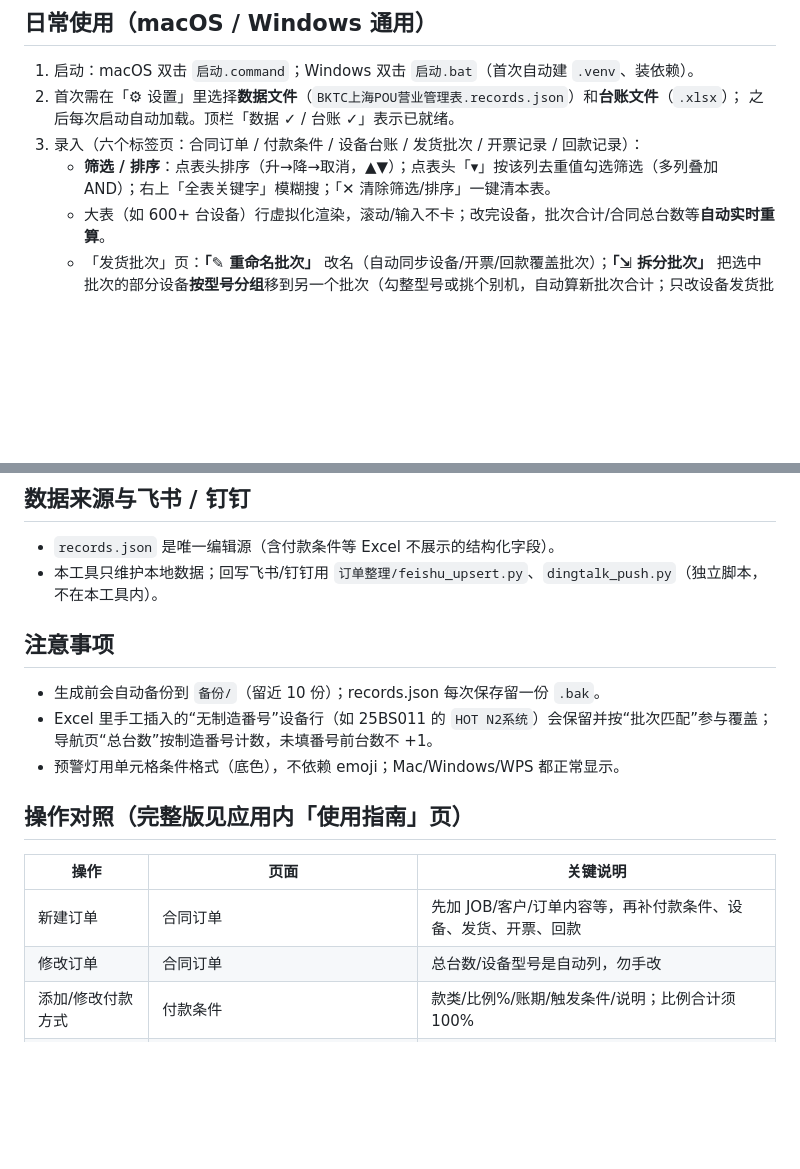
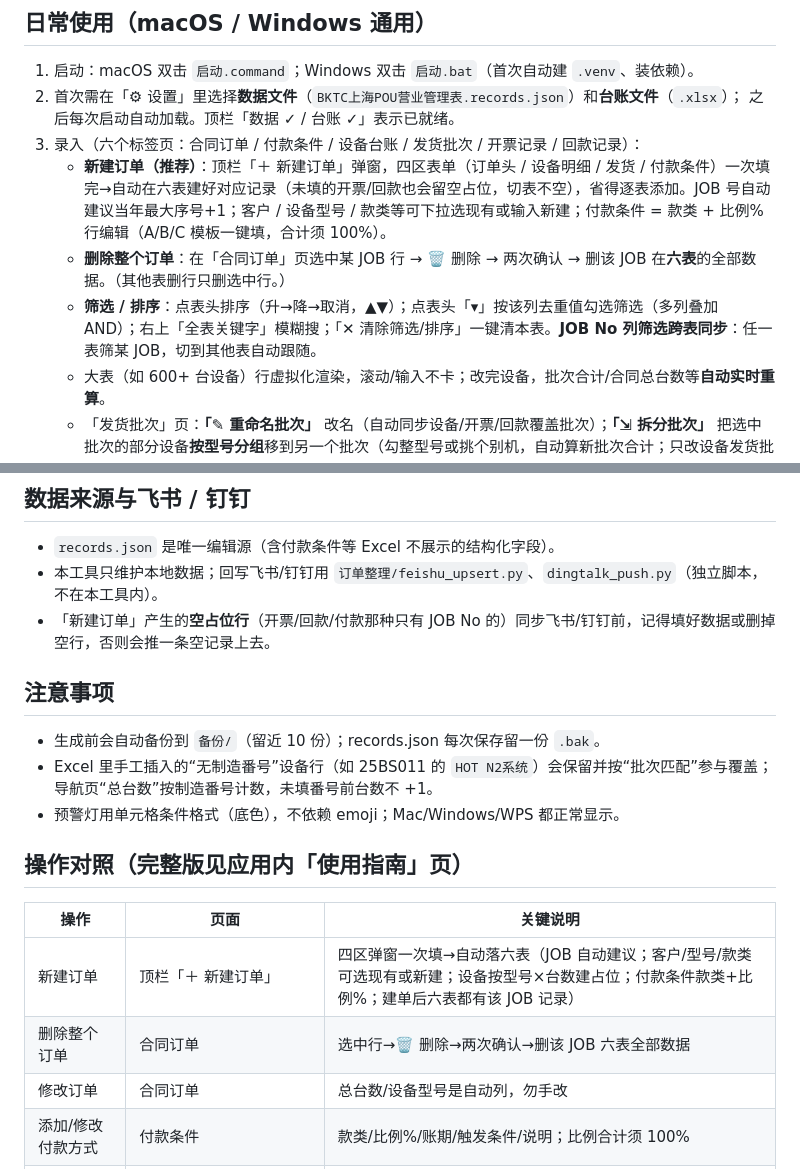
Before and after one commit to danielzhfzh-hue/BKTC_Ledger, a Markdown page: README.md, 2 parts joined by grey strips. Drawn GitHub-style; blank space fills up the shorter version.

Commit message:
docs: README 落地 v1.1.10–v1.1.12（JOB跨表筛选/新建订单弹窗/六表占位/级联删除）

```diff
--- a/README.md
+++ b/README.md
@@ -31,7 +31,9 @@ BKTC_Ledger/
 2. 首次需在「⚙ 设置」里选择**数据文件**（`BKTC上海POU营业管理表.records.json`）和**台账文件**（`.xlsx`）；
    之后每次启动自动加载。顶栏「数据 ✓ / 台账 ✓」表示已就绪。
 3. 录入（六个标签页：合同订单 / 付款条件 / 设备台账 / 发货批次 / 开票记录 / 回款记录）：
-   - **筛选 / 排序**：点表头排序（升→降→取消，▲▼）；点表头「▾」按该列去重值勾选筛选（多列叠加 AND）；右上「全表关键字」模糊搜；「✕ 清除筛选/排序」一键清本表。
+   - **新建订单（推荐）**：顶栏「＋ 新建订单」弹窗，四区表单（订单头 / 设备明细 / 发货 / 付款条件）一次填完→自动在六表建好对应记录（未填的开票/回款也会留空占位，切表不空），省得逐表添加。JOB 号自动建议当年最大序号+1；客户 / 设备型号 / 款类等可下拉选现有或输入新建；付款条件 = 款类 + 比例% 行编辑（A/B/C 模板一键填，合计须 100%）。
+   - **删除整个订单**：在「合同订单」页选中某 JOB 行 → 🗑 删除 → 两次确认 → 删该 JOB 在**六表**的全部数据。（其他表删行只删选中行。）
+   - **筛选 / 排序**：点表头排序（升→降→取消，▲▼）；点表头「▾」按该列去重值勾选筛选（多列叠加 AND）；右上「全表关键字」模糊搜；「✕ 清除筛选/排序」一键清本表。**JOB No 列筛选跨表同步**：任一表筛某 JOB，切到其他表自动跟随。
    - 大表（如 600+ 台设备）行虚拟化渲染，滚动/输入不卡；改完设备，批次合计/合同总台数等**自动实时重算**。
    - 「发货批次」页：**「✎ 重命名批次」** 改名（自动同步设备/开票/回款覆盖批次）；**「⇲ 拆分批次」** 把选中批次的部分设备**按型号分组**移到另一个批次（勾整型号或挑个别机，自动算新批次合计；只改设备发货批次，不动开票/回款覆盖）。
    - **多行粘贴**：在表格单元格直接 ⌘/Ctrl+V，可整块粘 Excel 复制的多行（首行是列名时自动匹配）。
@@ -63,6 +65,7 @@ BKTC_Ledger/
 
 - `records.json` 是唯一编辑源（含付款条件等 Excel 不展示的结构化字段）。
 - 本工具只维护本地数据；回写飞书/钉钉用 `订单整理/feishu_upsert.py`、`dingtalk_push.py`（独立脚本，不在本工具内）。
+- 「新建订单」产生的**空占位行**（开票/回款/付款那种只有 JOB No 的）同步飞书/钉钉前，记得填好数据或删掉空行，否则会推一条空记录上去。
 
 ## 注意事项
 
@@ -75,7 +78,8 @@ BKTC_Ledger/
 
 | 操作 | 页面 | 关键说明 |
 |---|---|---|
-| 新建订单 | 合同订单 | 先加 JOB/客户/订单内容等，再补付款条件、设备、发货、开票、回款 |
+| 新建订单 | 顶栏「＋ 新建订单」 | 四区弹窗一次填→自动落六表（JOB 自动建议；客户/型号/款类可选现有或新建；设备按型号×台数建占位；付款条件款类+比例%；建单后六表都有该 JOB 记录） |
+| 删除整个订单 | 合同订单 | 选中行→🗑 删除→两次确认→删该 JOB 六表全部数据 |
 | 修改订单 | 合同订单 | 总台数/设备型号是自动列，勿手改 |
 | 添加/修改付款方式 | 付款条件 | 款类/比例%/账期/触发条件/说明；比例合计须 100% |
 | 添加设备、改质保时间 | 设备台账 | 每台一行；质保开始/结束/质保期、验收状态都在此 |
```
